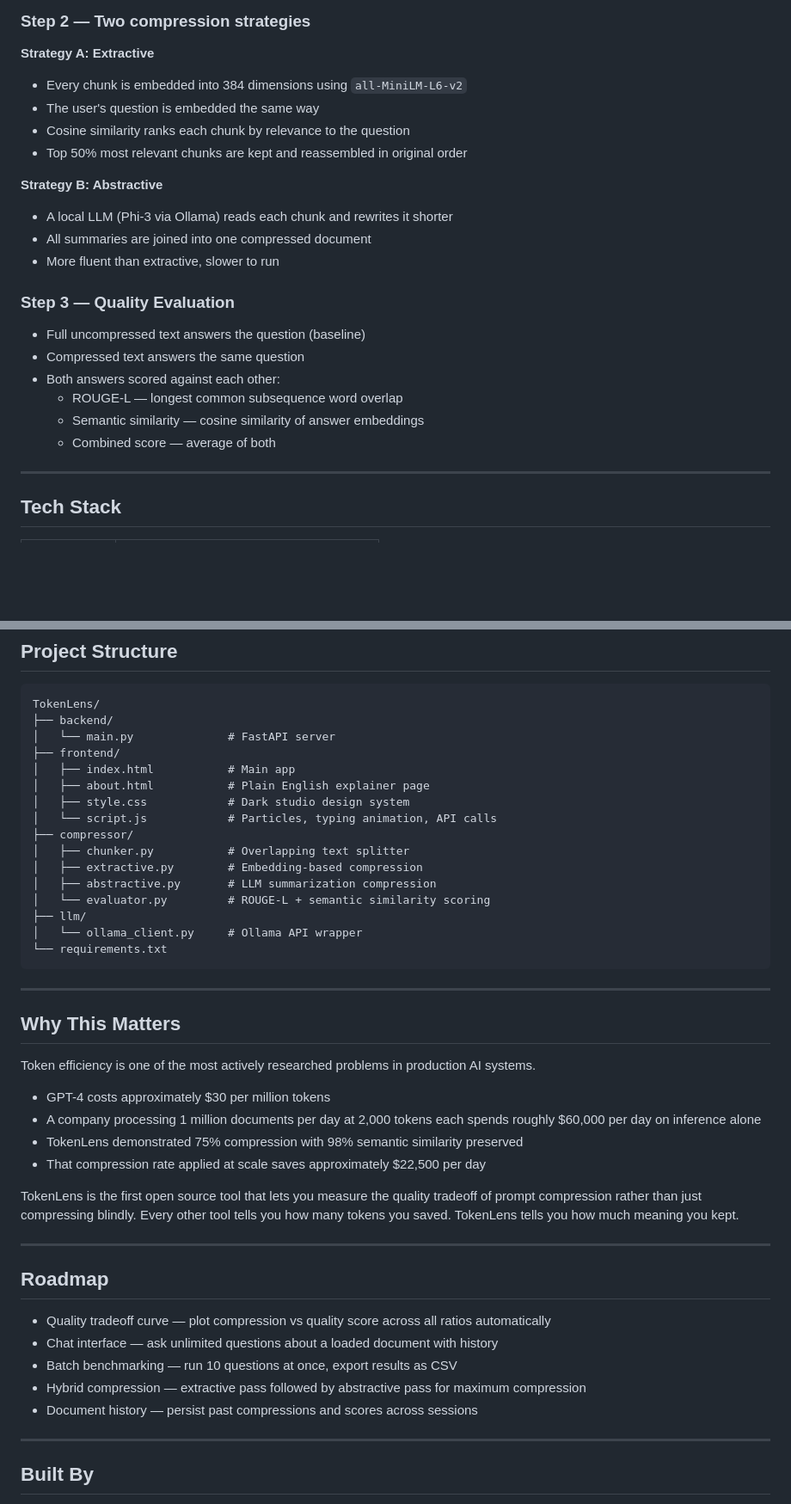
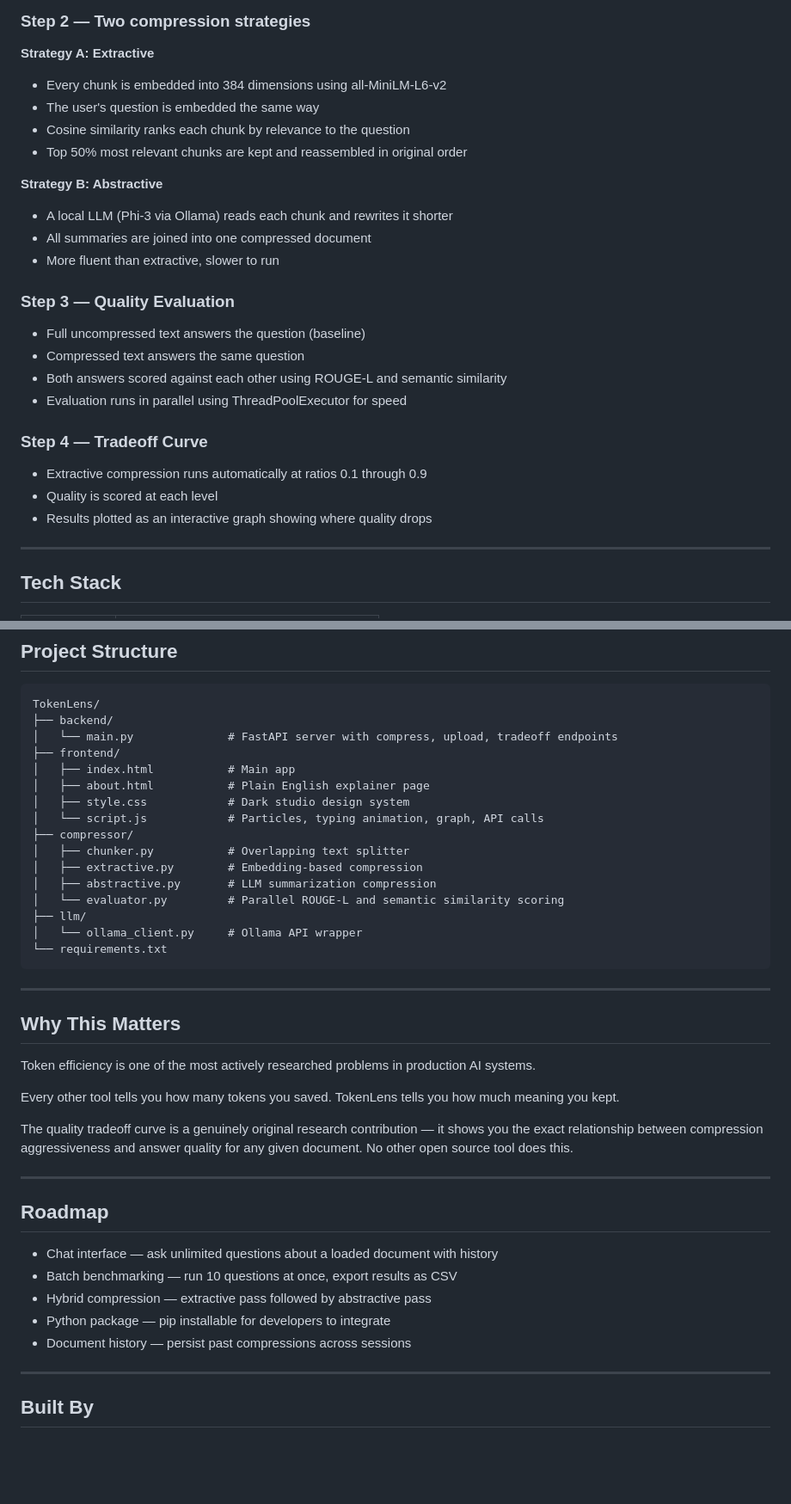
Before and after one commit to lavanyaashri/TokenLens, a Markdown page: README.md, 2 parts joined by grey strips. Shown at 86% size. Rendered like a GitHub page; blank space fills up the shorter version.

````diff
--- a/README.md
+++ b/README.md
@@ -55,7 +66,7 @@ Input text is split into overlapping word-based chunks (200 words each, 30-word
 ### Step 2 — Two compression strategies
 
 **Strategy A: Extractive**
-- Every chunk is embedded into 384 dimensions using `all-MiniLM-L6-v2`
+- Every chunk is embedded into 384 dimensions using all-MiniLM-L6-v2
 - The user's question is embedded the same way
 - Cosine similarity ranks each chunk by relevance to the question
 - Top 50% most relevant chunks are kept and reassembled in original order
@@ -68,10 +79,13 @@ Input text is split into overlapping word-based chunks (200 words each, 30-word
 ### Step 3 — Quality Evaluation
 - Full uncompressed text answers the question (baseline)
 - Compressed text answers the same question
-- Both answers scored against each other:
-  - ROUGE-L — longest common subsequence word overlap
-  - Semantic similarity — cosine similarity of answer embeddings
-  - Combined score — average of both
+- Both answers scored against each other using ROUGE-L and semantic similarity
+- Evaluation runs in parallel using ThreadPoolExecutor for speed
+
+### Step 4 — Tradeoff Curve
+- Extractive compression runs automatically at ratios 0.1 through 0.9
+- Quality is scored at each level
+- Results plotted as an interactive graph showing where quality drops
 
 ---
 
@@ -125,17 +141,17 @@ Open `http://localhost:8000` in your browser.
 ```
 TokenLens/
 ├── backend/
-│   └── main.py              # FastAPI server
+│   └── main.py              # FastAPI server with compress, upload, tradeoff endpoints
 ├── frontend/
 │   ├── index.html           # Main app
 │   ├── about.html           # Plain English explainer page
 │   ├── style.css            # Dark studio design system
-│   └── script.js            # Particles, typing animation, API calls
+│   └── script.js            # Particles, typing animation, graph, API calls
 ├── compressor/
 │   ├── chunker.py           # Overlapping text splitter
 │   ├── extractive.py        # Embedding-based compression
 │   ├── abstractive.py       # LLM summarization compression
-│   └── evaluator.py         # ROUGE-L + semantic similarity scoring
+│   └── evaluator.py         # Parallel ROUGE-L and semantic similarity scoring
 ├── llm/
 │   └── ollama_client.py     # Ollama API wrapper
 └── requirements.txt
@@ -147,22 +163,19 @@ TokenLens/
 
 Token efficiency is one of the most actively researched problems in production AI systems.
 
-- GPT-4 costs approximately $30 per million tokens
-- A company processing 1 million documents per day at 2,000 tokens each spends roughly $60,000 per day on inference alone
-- TokenLens demonstrated 75% compression with 98% semantic similarity preserved
-- That compression rate applied at scale saves approximately $22,500 per day
+Every other tool tells you how many tokens you saved. TokenLens tells you how much meaning you kept.
 
-TokenLens is the first open source tool that lets you measure the quality tradeoff of prompt compression rather than just compressing blindly. Every other tool tells you how many tokens you saved. TokenLens tells you how much meaning you kept.
+The quality tradeoff curve is a genuinely original research contribution — it shows you the exact relationship between compression aggressiveness and answer quality for any given document. No other open source tool does this.
 
 ---
 
 ## Roadmap
 
-- Quality tradeoff curve — plot compression vs quality score across all ratios automatically
 - Chat interface — ask unlimited questions about a loaded document with history
 - Batch benchmarking — run 10 questions at once, export results as CSV
-- Hybrid compression — extractive pass followed by abstractive pass for maximum compression
-- Document history — persist past compressions and scores across sessions
+- Hybrid compression — extractive pass followed by abstractive pass
+- Python package — pip installable for developers to integrate
+- Document history — persist past compressions across sessions
 
 ---
 
````
Also changed, not shown: other parts of README.md (+25 -12 lines), screenshot.png (added), screenshot2.png (added).
